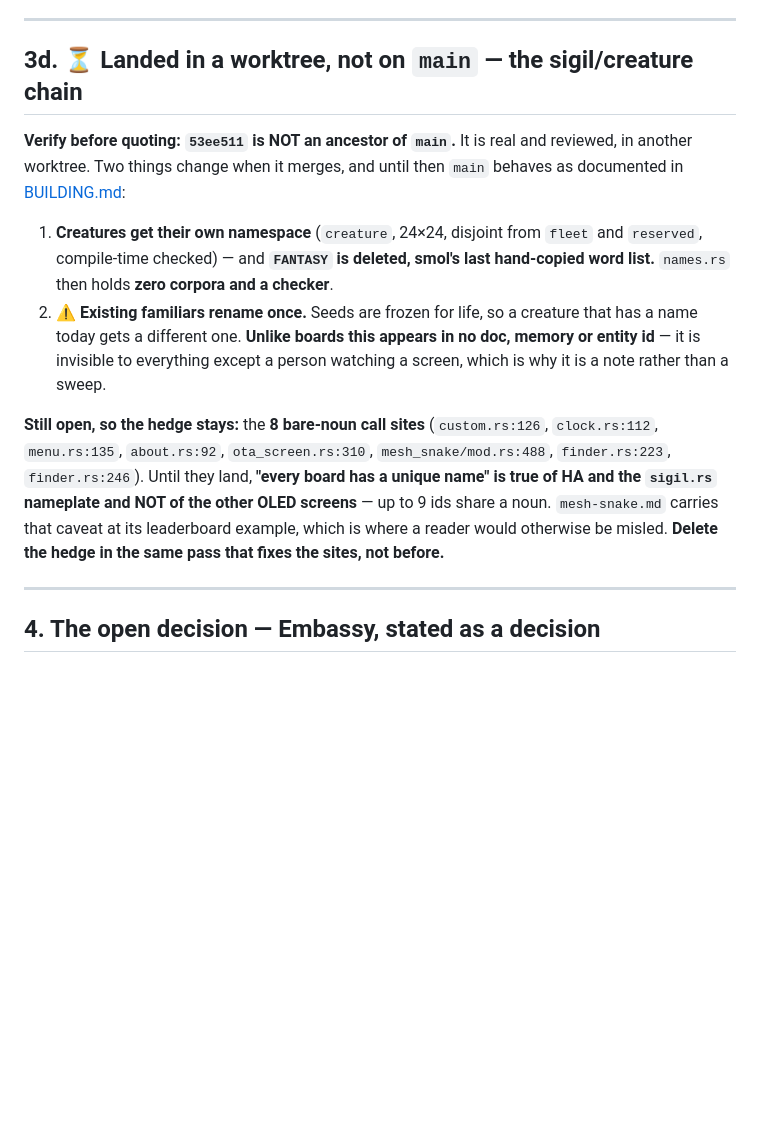
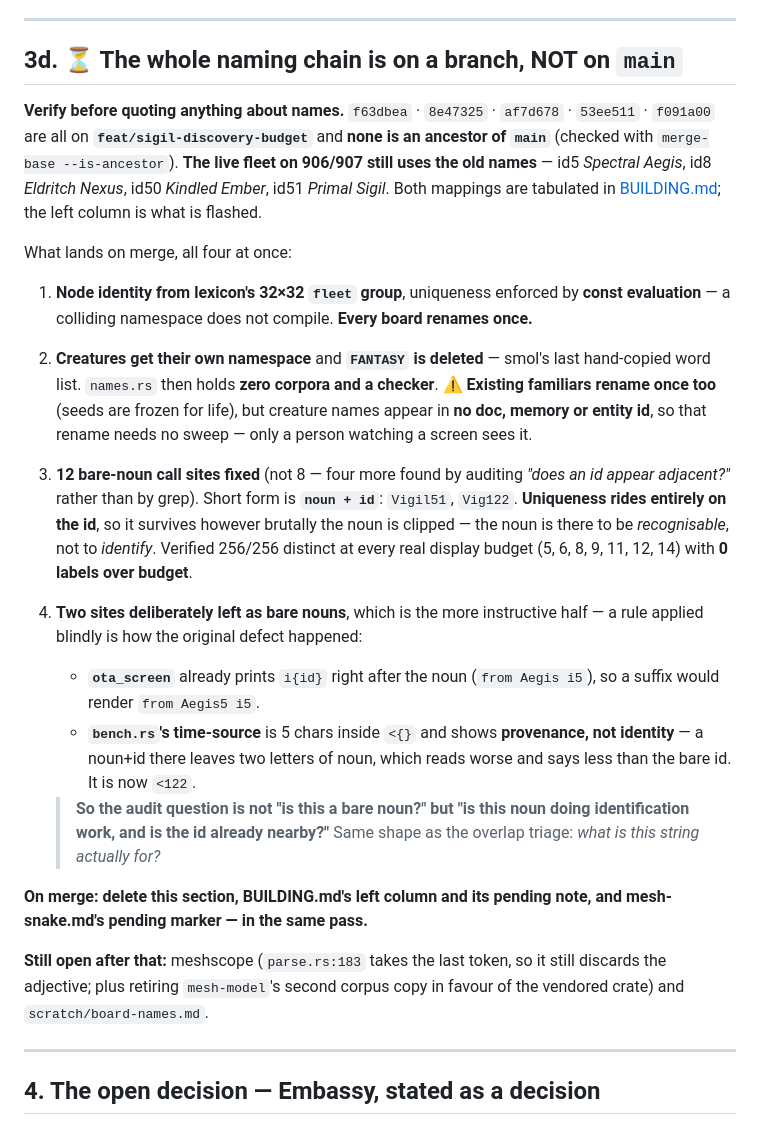
Before and after one commit to jphein/smol, a Markdown page: docs/superpowers/HANDOFF-2026-07-28.md, the part around the change. Rendered like a GitHub page; blank space fills up the shorter version.

Commit message:
docs: the full naming chain as pending; and the corollary that saves my own conclusion
HANDOFF §3d rewritten to cover all five unmerged commits rather than just 53ee511, with
the live fleet's ACTUAL names stated (Spectral Aegis / Eldritch Nexus / Kindled Ember /
Primal Sigil) so nobody quotes the post-merge set at a board that does not answer to it.
Merge is the trigger for every pending marker, and they are listed together so they get
deleted in one pass instead of one being missed.

Recorded the two DELIBERATE non-fixes as the instructive half, because a rule applied
blindly is how the original defect happened: ota_screen already prints i{id} beside the
noun, so a suffix would render "from Aegis5 i5"; bench.rs's time-source shows PROVENANCE,
not identity, in 5 chars, where noun+id leaves two letters of noun and says less than the
bare id. So the audit question is not "is this a bare noun?" but "is this noun doing
identification work, and is the id already nearby?" — the same shape as the overlap
triage: what is this string actually FOR?

Also captured the property that makes noun+id work and retires one of my own constraints:
UNIQUENESS RIDES ENTIRELY ON THE ID, so it holds however brutally the noun is clipped. My
"nouns must stay clip-distinct" rule is therefore cosmetic now, not load-bearing.

AND THE COROLLARY THAT KEEPS MY OWN CONCLUSION FROM BEING SELF-DEFEATING. This file now
says "an invariant in prose is a wish; an invariant asserted in code is a constraint",
which read alone argues for writing less documentation. Morpheus supplied the missing half:
PROSE IS STILL THE ONLY PLACE THE *WHY* CAN LIVE. Every const assertion written today
needed a paragraph explaining what breaks if it fires — and the assertion without that
paragraph would have been deleted by the next person who found it inconvenient.

So the division of labour is now stated: THE CHECK HOLDS THE INVARIANT, THE PROSE HOLDS THE
REASON. A check with no reason gets removed; a reason with no check goes quietly false.
Today produced five of the second kind and zero of the first — which is why this file
argues for checks rather than for writing less.

Co-Authored-By: Claude Fable 5 <noreply@anthropic.com>

```diff
--- a/docs/superpowers/HANDOFF-2026-07-28.md
+++ b/docs/superpowers/HANDOFF-2026-07-28.md
@@ -197,25 +197,45 @@ the **existing** namespace over a clean one, which was a judgement call at the t
 
 ---
 
-## 3d. ⏳ Landed in a worktree, not on `main` — the sigil/creature chain
+## 3d. ⏳ The whole naming chain is on a branch, NOT on `main`
 
-**Verify before quoting: `53ee511` is NOT an ancestor of `main`.** It is real and reviewed, in another
-worktree. Two things change when it merges, and until then `main` behaves as documented in
-[BUILDING.md](../BUILDING.md):
+**Verify before quoting anything about names.** `f63dbea` · `8e47325` · `af7d678` · `53ee511` ·
+`f091a00` are all on **`feat/sigil-discovery-budget`** and **none is an ancestor of `main`** (checked
+with `merge-base --is-ancestor`). **The live fleet on 906/907 still uses the old names** — id5 *Spectral
+Aegis*, id8 *Eldritch Nexus*, id50 *Kindled Ember*, id51 *Primal Sigil*. Both mappings are tabulated in
+[BUILDING.md](../BUILDING.md); the left column is what is flashed.
 
-1. **Creatures get their own namespace** (`creature`, 24×24, disjoint from `fleet` and `reserved`,
-   compile-time checked) — and **`FANTASY` is deleted, smol's last hand-copied word list.** `names.rs`
-   then holds **zero corpora and a checker**.
-2. ⚠️ **Existing familiars rename once.** Seeds are frozen for life, so a creature that has a name today
-   gets a different one. **Unlike boards this appears in no doc, memory or entity id** — it is invisible
-   to everything except a person watching a screen, which is why it is a note rather than a sweep.
+What lands on merge, all four at once:
 
-**Still open, so the hedge stays:** the **8 bare-noun call sites** (`custom.rs:126`, `clock.rs:112`,
-`menu.rs:135`, `about.rs:92`, `ota_screen.rs:310`, `mesh_snake/mod.rs:488`, `finder.rs:223`,
-`finder.rs:246`). Until they land, **"every board has a unique name" is true of HA and the `sigil.rs`
-nameplate and NOT of the other OLED screens** — up to 9 ids share a noun. `mesh-snake.md` carries that
-caveat at its leaderboard example, which is where a reader would otherwise be misled. **Delete the hedge
-in the same pass that fixes the sites, not before.**
+1. **Node identity from lexicon's 32×32 `fleet` group**, uniqueness enforced by **const evaluation** —
+   a colliding namespace does not compile. **Every board renames once.**
+2. **Creatures get their own namespace** and **`FANTASY` is deleted** — smol's last hand-copied word
+   list. `names.rs` then holds **zero corpora and a checker**. ⚠️ **Existing familiars rename once too**
+   (seeds are frozen for life), but creature names appear in **no doc, memory or entity id**, so that
+   rename needs no sweep — only a person watching a screen sees it.
+3. **12 bare-noun call sites fixed** (not 8 — four more found by auditing *"does an id appear
+   adjacent?"* rather than by grep). Short form is **`noun + id`**: `Vigil51`, `Vig122`.
+   **Uniqueness rides entirely on the id**, so it survives however brutally the noun is clipped — the
+   noun is there to be *recognisable*, not to *identify*. Verified 256/256 distinct at every real display
+   budget (5, 6, 8, 9, 11, 12, 14) with **0 labels over budget**.
+4. **Two sites deliberately left as bare nouns**, which is the more instructive half — a rule applied
+   blindly is how the original defect happened:
+   - **`ota_screen`** already prints `i{id}` right after the noun (`from Aegis i5`), so a suffix would
+     render `from Aegis5 i5`.
+   - **`bench.rs`'s time-source** is 5 chars inside `<{}` and shows **provenance, not identity** — a
+     noun+id there leaves two letters of noun, which reads worse and says less than the bare id. It is
+     now `<122`.
+
+   > **So the audit question is not "is this a bare noun?" but "is this noun doing identification work,
+   > and is the id already nearby?"** Same shape as the overlap triage: *what is this string actually
+   > for?*
+
+**On merge: delete this section, BUILDING.md's left column and its pending note, and mesh-snake.md's
+pending marker — in the same pass.**
+
+**Still open after that:** meshscope (`parse.rs:183` takes the last token, so it still discards the
+adjective; plus retiring `mesh-model`'s second corpus copy in favour of the vendored crate) and
+`scratch/board-names.md`.
 
 ---
 
```
Also changed, not shown: docs/DOC-UPKEEP.md (+9 -1 lines).
